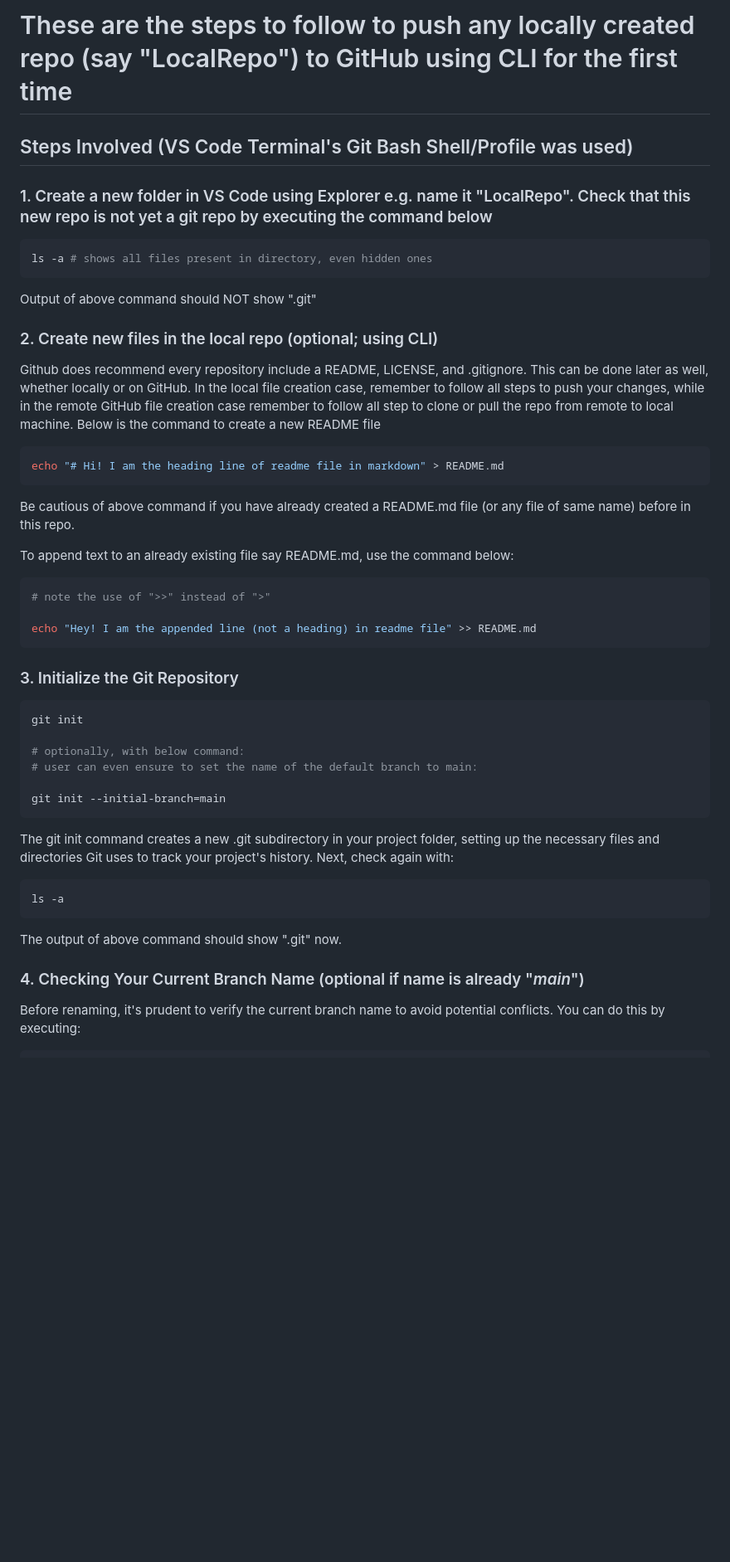
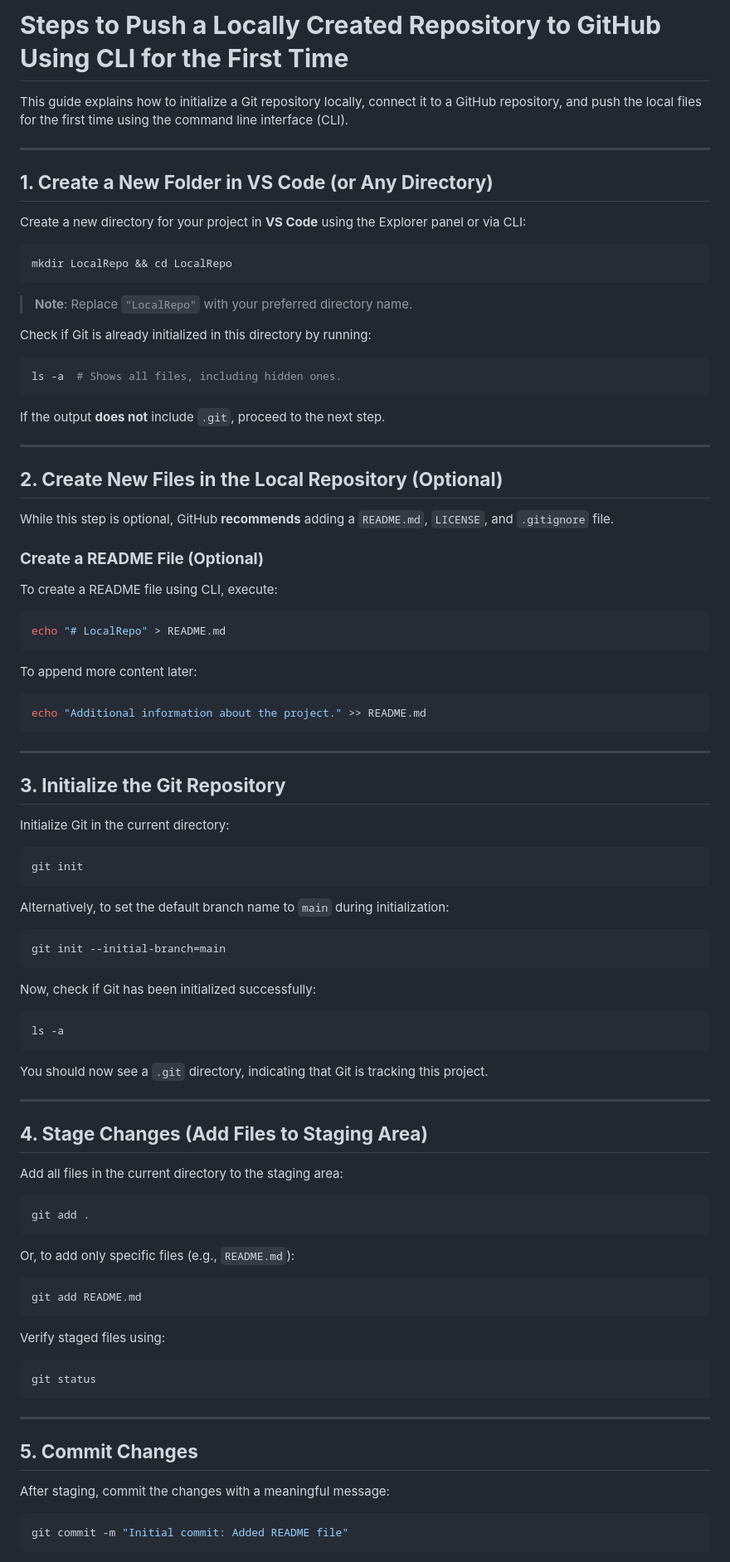
Before and after one commit to amaan-123/LocalRepo, a Markdown page: README.md, the part around the change printed below. Shown: that part at 83% size. Drawn GitHub-style; blank space fills up the shorter version.

Commit message:
Refined steps & formatting of README.md

````diff
--- a/README.md
+++ b/README.md
@@ -1,52 +1,100 @@
-# These are the steps to follow to push any locally created repo (say "LocalRepo") to GitHub using CLI for the first time
+# **Steps to Push a Locally Created Repository to GitHub Using CLI for the First Time**
 
-## Steps Involved (VS Code  Terminal's Git Bash Shell/Profile was used)
+This guide explains how to initialize a Git repository locally, connect it to a GitHub repository, and push the local files for the first time using the command line interface (CLI).
 
-### 1. Create a new folder in VS Code using Explorer e.g. name it "LocalRepo". Check that this new repo is not yet a git repo by executing the command below
+---
+
+## **1. Create a New Folder in VS Code (or Any Directory)**
+
+Create a new directory for your project in **VS Code** using the Explorer panel or via CLI:
 
 ```bash
-ls -a # shows all files present in directory, even hidden ones
+mkdir LocalRepo && cd LocalRepo
 ```
 
-Output of above command should NOT show ".git"
+> **Note**: Replace `"LocalRepo"` with your preferred directory name.
 
-### 2. Create new files in the local repo (optional; using CLI)
-
-Github does recommend every repository include a README, LICENSE, and .gitignore. This can be done later as well, whether locally or on GitHub. In the local file creation case, remember to follow all steps to push your changes, while in the remote GitHub file creation case remember to follow all step to clone or pull the repo from remote to local machine. Below is the command to create a new README file
+Check if Git is already initialized in this directory by running:
 
 ```bash
-echo "# Hi! I am the heading line of readme file in markdown" > README.md
+ls -a  # Shows all files, including hidden ones.
 ```
 
-Be cautious of above command if you have already created a README.md file (or any file of same name) before in this repo.
+If the output **does not** include `.git`, proceed to the next step.
 
-To append text to an already existing file say README.md, use the command below:
+---
+
+## **2. Create New Files in the Local Repository (Optional)**
+
+While this step is optional, GitHub **recommends** adding a `README.md`, `LICENSE`, and `.gitignore` file.
+
+### **Create a README File (Optional)**
+
+To create a README file using CLI, execute:
 
 ```bash
-# note the use of ">>" instead of ">"
-
-echo "Hey! I am the appended line (not a heading) in readme file" >> README.md
+echo "# LocalRepo" > README.md
 ```
 
-### 3. Initialize the Git Repository
+To append more content later:
+
+```bash
+echo "Additional information about the project." >> README.md
+```
+
+---
+
+## **3. Initialize the Git Repository**
+
+Initialize Git in the current directory:
 
 ```bash
 git init
+```
 
-# optionally, with below command:
-# user can even ensure to set the name of the default branch to main:
+Alternatively, to set the default branch name to `main` during initialization:
 
+```bash
 git init --initial-branch=main
 ```
 
-The git init command creates a new .git subdirectory in your project folder, setting up the necessary files and directories Git uses to track your project's history. Next, check again with:
+Now, check if Git has been initialized successfully:
 
 ```bash
 ls -a
 ```
 
-The output of above command should show ".git" now.
+You should now see a `.git` directory, indicating that Git is tracking this project.
 
-### 4. Checking Your Current Branch Name (optional if name is already "*main*")
+---
 
-Before renaming, it's prudent to verify the current branch name to avoid potential conflicts. You can do this by executing:
+## **4. Stage Changes (Add Files to Staging Area)**
+
+Add all files in the current directory to the staging area:
+
+```bash
+git add .
+```
+
+Or, to add only specific files (e.g., `README.md`):
+
+```bash
+git add README.md
+```
+
+Verify staged files using:
+
+```bash
+git status
+```
+
+---
+
+## **5. Commit Changes**
+
+After staging, commit the changes with a meaningful message:
+
+```bash
+git commit -m "Initial commit: Added README file"
+```
+
````
Also changed, not shown: other parts of README.md (+111 -54 lines).
